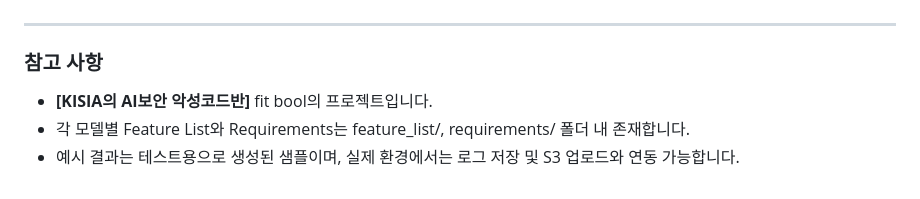
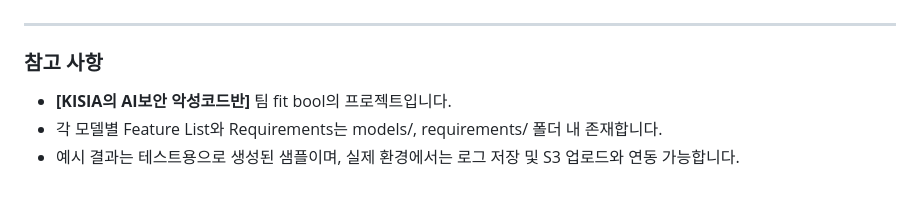
Before and after one commit to AISecurityForMalware-FitBool/Multi-Model-Integration, a Markdown page: README.md, the part around the change. Rendered like a GitHub page.

Commit message:
Update project description and folder references

```diff
--- a/README.md
+++ b/README.md
@@ -353,6 +353,6 @@ Multi-Model Integration/
 
 ---
 ### 참고 사항
-* **[KISIA의 AI보안 악성코드반]** fit bool의 프로젝트입니다.
-* 각 모델별 Feature List와 Requirements는 feature_list/, requirements/ 폴더 내 존재합니다.
+* **[KISIA의 AI보안 악성코드반]** 팀 fit bool의 프로젝트입니다.
+* 각 모델별 Feature List와 Requirements는 models/, requirements/ 폴더 내 존재합니다.
 * 예시 결과는 테스트용으로 생성된 샘플이며, 실제 환경에서는 로그 저장 및 S3 업로드와 연동 가능합니다.
```
